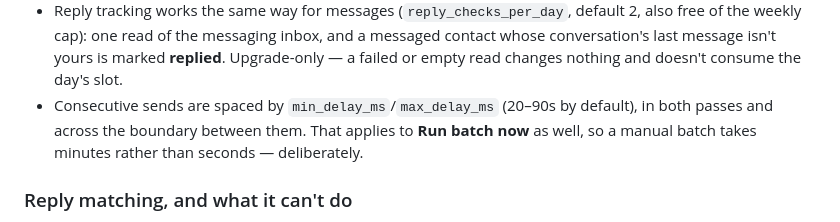
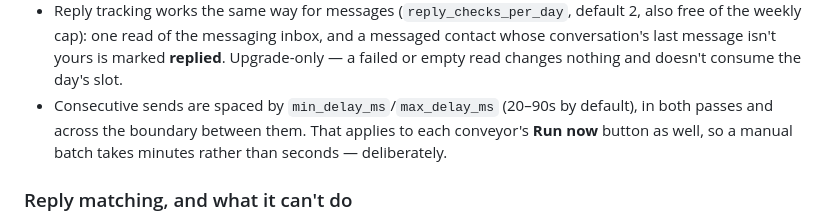
Before and after one commit to itaiintezer/linkedin-conn, a Markdown page: README.md, the part around the change. Drawn GitHub-style.

```diff
--- a/README.md
+++ b/README.md
@@ -414,8 +414,8 @@ Two deliberate limits:
   conversation's last message isn't yours is marked **replied**. Upgrade-only — a failed or
   empty read changes nothing and doesn't consume the day's slot.
 - Consecutive sends are spaced by `min_delay_ms`/`max_delay_ms` (20–90s by default), in both
-  passes and across the boundary between them. That applies to **Run batch now** as well, so
-  a manual batch takes minutes rather than seconds — deliberately.
+  passes and across the boundary between them. That applies to each conveyor's **Run now**
+  button as well, so a manual batch takes minutes rather than seconds — deliberately.
 
 ### Reply matching, and what it can't do
 
```
Also changed, not shown: API.md (+44 -6 lines), RUNBOOK.md (+2 -2 lines).
